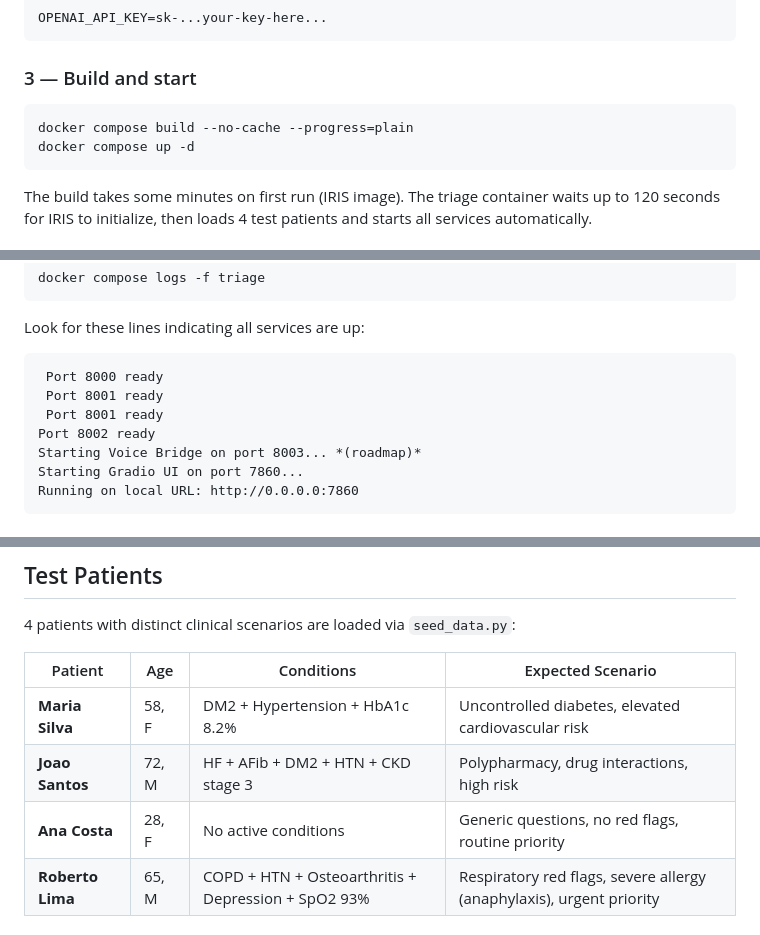
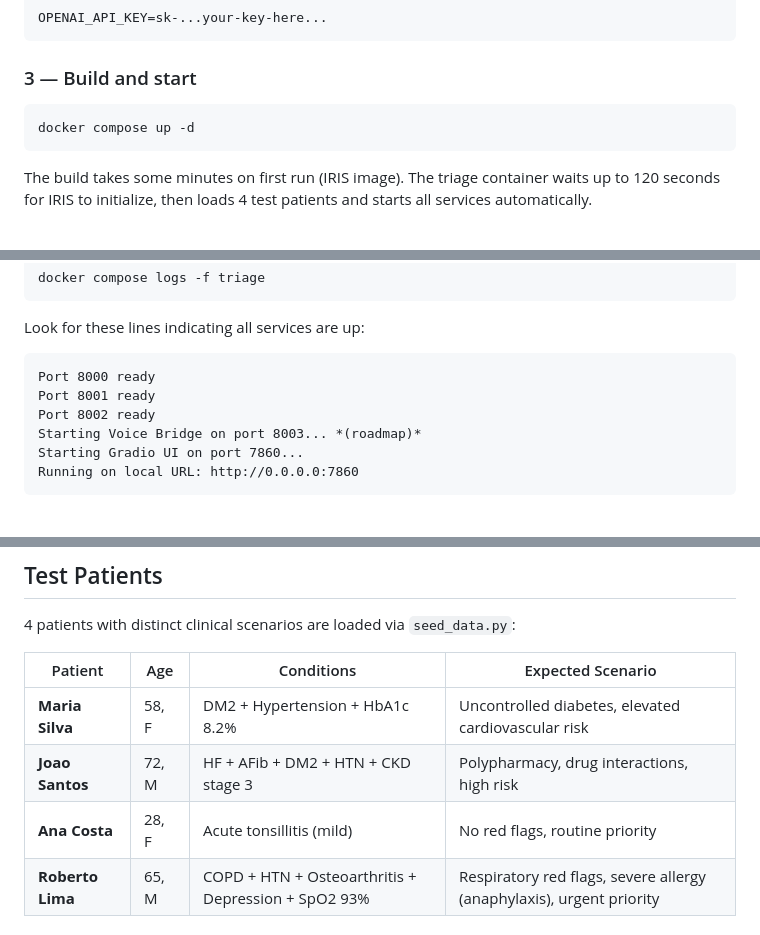
Before and after one commit to musketeers-br/TriageAide, a Markdown page: README.md, 3 parts joined by grey strips. GitHub-like rendering.

Commit message:
fix: build instructions

````diff
--- a/README.md
+++ b/README.md
@@ -42,7 +42,6 @@ OPENAI_API_KEY=sk-...your-key-here...
 ### 3 — Build and start
 
 ```bash
-docker compose build --no-cache --progress=plain
 docker compose up -d
 ```
 
@@ -255,9 +254,8 @@ docker compose logs -f triage
 
 Look for these lines indicating all services are up:
 ```
- Port 8000 ready
- Port 8001 ready
- Port 8001 ready
+Port 8000 ready
+Port 8001 ready
 Port 8002 ready
 Starting Voice Bridge on port 8003... *(roadmap)*
 Starting Gradio UI on port 7860...
@@ -340,7 +338,7 @@ docker compose exec triage bash -c "cd /app && python3 cli.py"
 |---|---|---|---|
 | **Maria Silva** | 58, F | DM2 + Hypertension + HbA1c 8.2% | Uncontrolled diabetes, elevated cardiovascular risk |
 | **Joao Santos** | 72, M | HF + AFib + DM2 + HTN + CKD stage 3 | Polypharmacy, drug interactions, high risk |
-| **Ana Costa** | 28, F | No active conditions | Generic questions, no red flags, routine priority |
+| **Ana Costa** | 28, F | Acute tonsillitis (mild) | No red flags, routine priority |
 | **Roberto Lima** | 65, M | COPD + HTN + Osteoarthritis + Depression + SpO2 93% | Respiratory red flags, severe allergy (anaphylaxis), urgent priority |
 
 ### Managing Test Data
````
